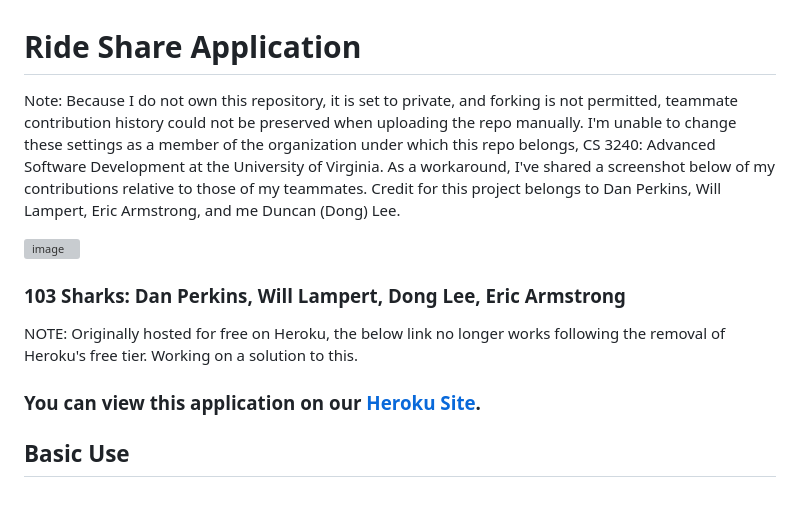
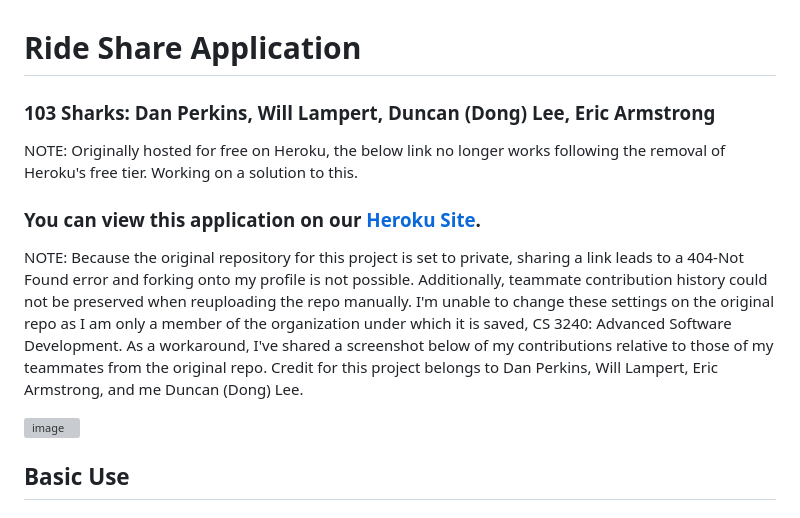
Before and after one commit to Dong-L/rideshare-web-app, a Markdown page: README.md, the part around the change. GitHub-like rendering; grey boxes are pictures that could not be loaded.

Commit message:
Update README.md
Further edits for clarification and restructured sections by relevance

```diff
--- a/README.md
+++ b/README.md
@@ -1,11 +1,12 @@
 # Ride Share Application
-Note: Because I do not own this repository, it is set to private, and forking is not permitted, teammate contribution history could not be preserved when uploading the repo manually. I'm unable to change these settings as a member of the organization under which this repo belongs, CS 3240: Advanced Software Development at the University of Virginia. As a workaround, I've shared a screenshot below of my contributions relative to those of my teammates. Credit for this project belongs to Dan Perkins, Will Lampert, Eric Armstrong, and me Duncan (Dong) Lee.
+
+### 103 Sharks: Dan Perkins, Will Lampert, Duncan (Dong) Lee, Eric Armstrong
+NOTE: Originally hosted for free on Heroku, the below link no longer works following the removal of Heroku's free tier. Working on a solution to this.
+### You can view this application on our [Heroku Site](https://ride-share-103.herokuapp.com/).
+
+NOTE: Because the original repository for this project is set to private, sharing a link leads to a 404-Not Found error and forking onto my profile is not possible. Additionally, teammate contribution history could not be preserved when reuploading the repo manually. I'm unable to change these settings on the original repo as I am only a member of the organization under which it is saved, CS 3240: Advanced Software Development. As a workaround, I've shared a screenshot below of my contributions relative to those of my teammates from the original repo. Credit for this project belongs to Dan Perkins, Will Lampert, Eric Armstrong, and me Duncan (Dong) Lee.
 
 <img width="1130" height="573" alt="image" src="https://github.com/user-attachments/assets/dee50464-0c5b-4b29-b74b-9cc84cf49963" />
-
-### 103 Sharks: Dan Perkins, Will Lampert, Dong Lee, Eric Armstrong
-NOTE: Originally hosted for free on Heroku, the below link no longer works following the removal of Heroku's free tier. Working on a solution to this.
-### You can view this application on our [Heroku Site](https://ride-share-103.herokuapp.com/).
 
 ## Basic Use
 ### Login
```
